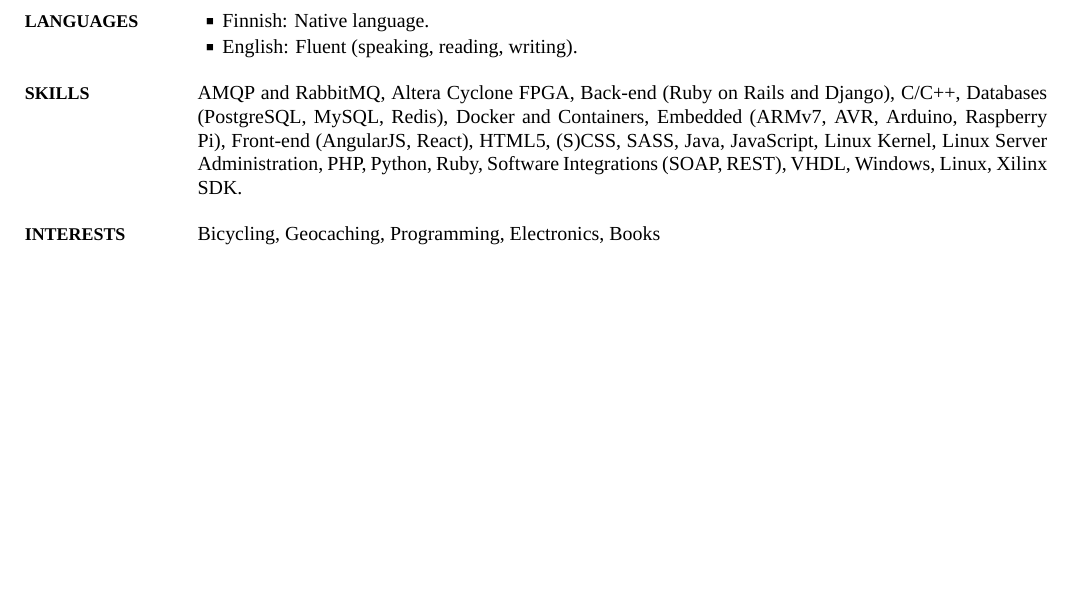
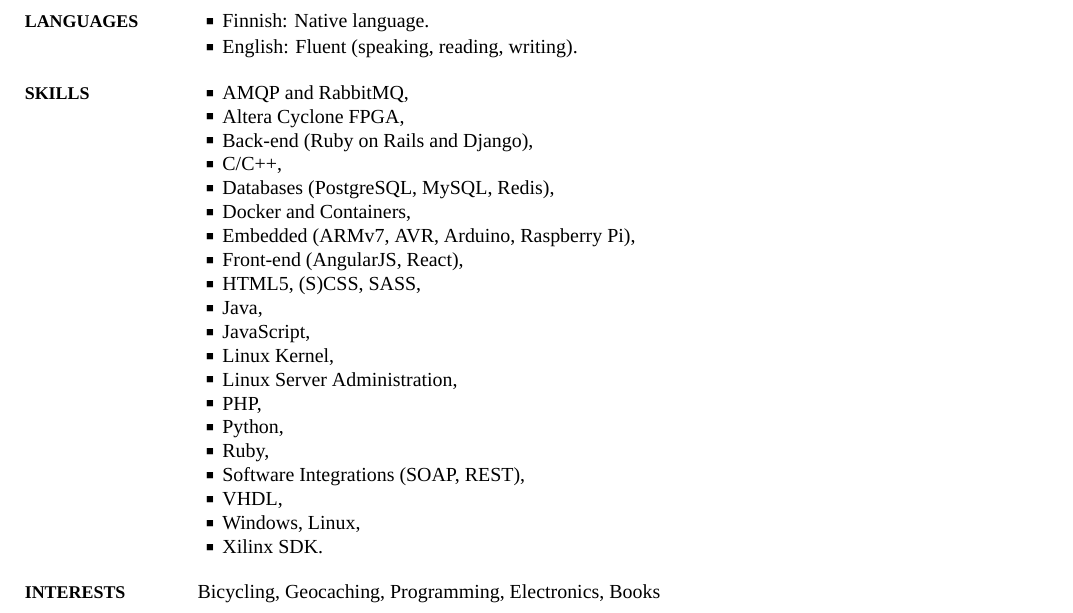
Before and after one commit to Kazhuu/resume-latex, a LaTeX CV (resume.tex): part of page 2 of 2, cut so that both start at the same text, the shorter picture padded with empty space. The pictures show the PDF file resume.pdf that the author committed with the source.

Commit message:
skills as bullets

```diff
--- a/resume.tex
+++ b/resume.tex
@@ -193,26 +193,26 @@
 \Section{Skills}{Skills}{pdf:Skills}
 
 \Entry
-AMQP and RabbitMQ,
-Altera Cyclone FPGA,
-Back-end (Ruby on Rails and Django),
-C/C++,
-Databases (PostgreSQL, MySQL, Redis),
-Docker and Containers,
-Embedded (ARMv7, AVR, Arduino, Raspberry Pi),
-Front-end (AngularJS, React),
-HTML5, (S)CSS, SASS,
-Java,
-JavaScript,
-Linux Kernel,
-Linux Server Administration,
-PHP,
-Python,
-Ruby,
-Software Integrations (SOAP, REST),
-VHDL,
-Windows, Linux,
-Xilinx SDK.
+\BulletItem AMQP and RabbitMQ,
+\BulletItem Altera Cyclone FPGA,
+\BulletItem Back-end (Ruby on Rails and Django),
+\BulletItem C/C++,
+\BulletItem Databases (PostgreSQL, MySQL, Redis),
+\BulletItem Docker and Containers,
+\BulletItem Embedded (ARMv7, AVR, Arduino, Raspberry Pi),
+\BulletItem Front-end (AngularJS, React),
+\BulletItem HTML5, (S)CSS, SASS,
+\BulletItem Java,
+\BulletItem JavaScript,
+\BulletItem Linux Kernel,
+\BulletItem Linux Server Administration,
+\BulletItem PHP,
+\BulletItem Python,
+\BulletItem Ruby,
+\BulletItem Software Integrations (SOAP, REST),
+\BulletItem VHDL,
+\BulletItem Windows, Linux,
+\BulletItem Xilinx SDK.
 
 % Interests
 
```
Also changed, not shown: resume.pdf.
